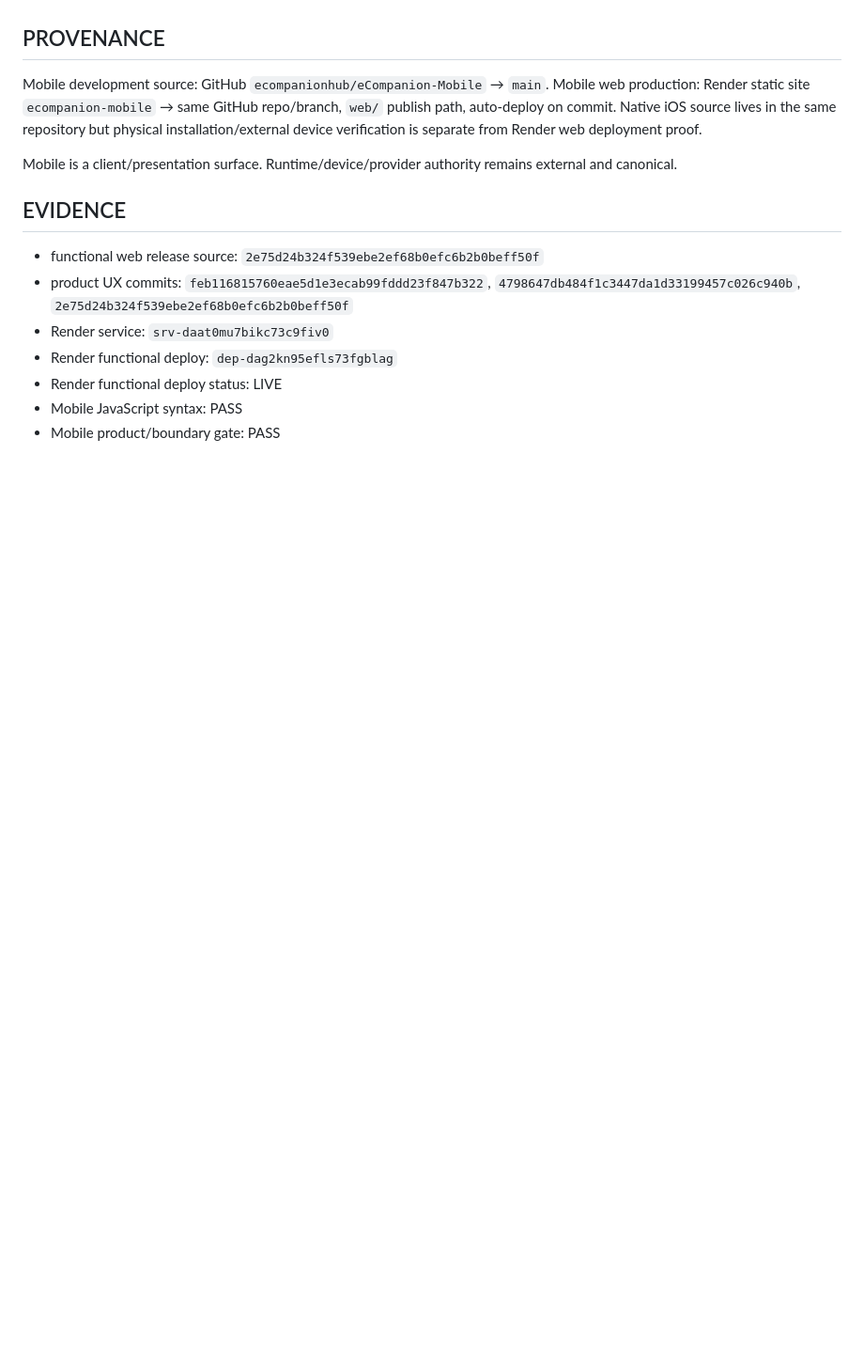
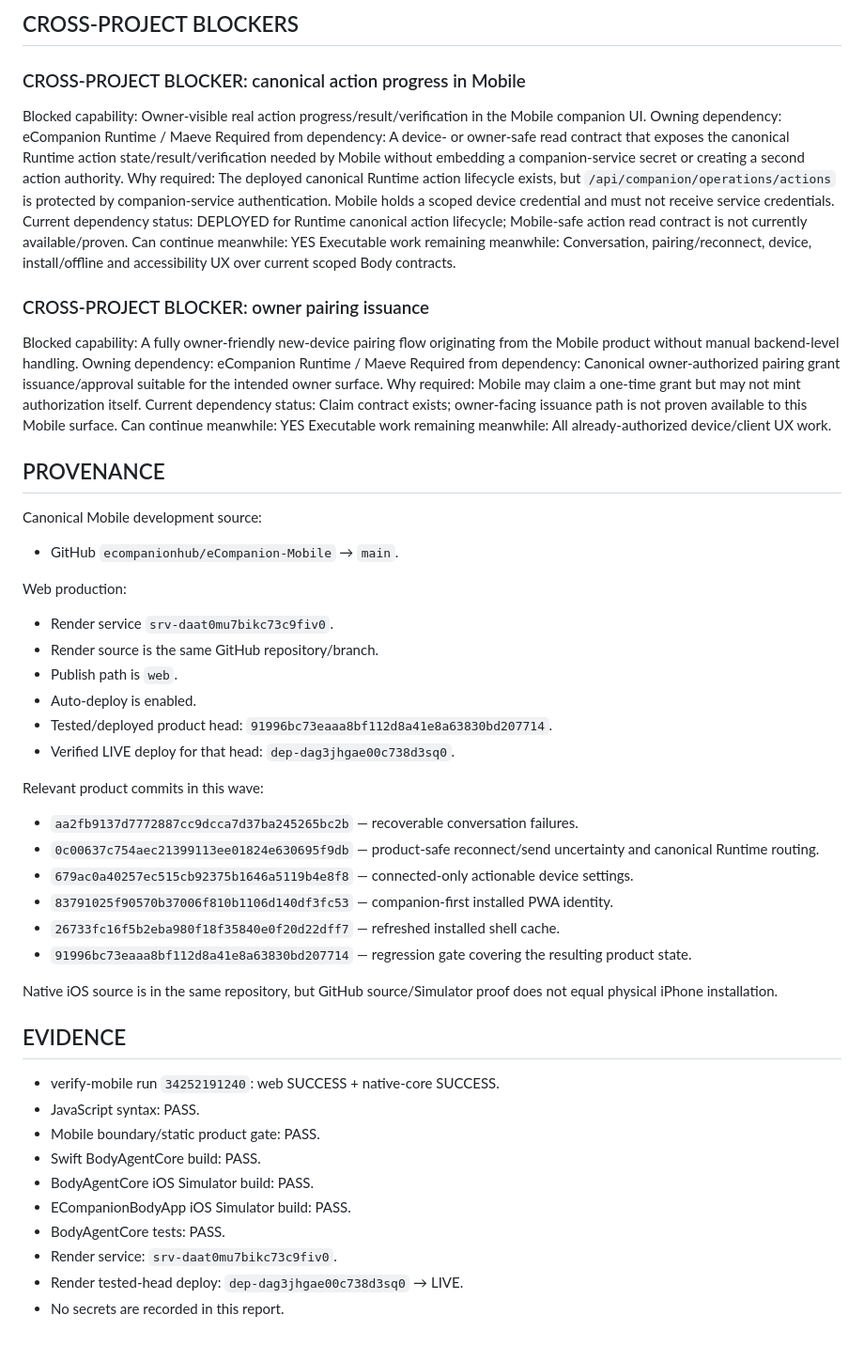
Before and after one commit to ecompanionhub/eCompanion-Mobile, a Markdown page: HEADQUARTERS_REPORT.md, the part around one of its changes. Shown at 94% size. GitHub-like rendering; blank space fills up the shorter version.

```diff
--- a/HEADQUARTERS_REPORT.md
+++ b/HEADQUARTERS_REPORT.md
@@ -61,16 +128,66 @@ Continue the next complete Mobile vertical slice over existing real contracts: i
+## CROSS-PROJECT BLOCKERS
+### CROSS-PROJECT BLOCKER: canonical action progress in Mobile
+Blocked capability:
+Owner-visible real action progress/result/verification in the Mobile companion UI.
+Owning dependency:
+eCompanion Runtime / Maeve
+Required from dependency:
+A device- or owner-safe read contract that exposes the canonical Runtime action state/result/verification needed by Mobile without embedding a companion-service secret or creating a second action authority.
+Why required:
+The deployed canonical Runtime action lifecycle exists, but `/api/companion/operations/actions` is protected by companion-service authentication. Mobile holds a scoped device credential and must not receive service credentials.
+Current dependency status:
+DEPLOYED for Runtime canonical action lifecycle; Mobile-safe action read contract is not currently available/proven.
+Can continue meanwhile:
+YES
+Executable work remaining meanwhile:
+Conversation, pairing/reconnect, device, install/offline and accessibility UX over current scoped Body contracts.
+
+### CROSS-PROJECT BLOCKER: owner pairing issuance
+Blocked capability:
+A fully owner-friendly new-device pairing flow originating from the Mobile product without manual backend-level handling.
+Owning dependency:
+eCompanion Runtime / Maeve
+Required from dependency:
+Canonical owner-authorized pairing grant issuance/approval suitable for the intended owner surface.
+Why required:
+Mobile may claim a one-time grant but may not mint authorization itself.
+Current dependency status:
+Claim contract exists; owner-facing issuance path is not proven available to this Mobile surface.
+Can continue meanwhile:
+YES
+Executable work remaining meanwhile:
+All already-authorized device/client UX work.
 
 ## PROVENANCE
-Mobile development source: GitHub `ecompanionhub/eCompanion-Mobile` → `main`.
-Mobile web production: Render static site `ecompanion-mobile` → same GitHub repo/branch, `web/` publish path, auto-deploy on commit.
-Native iOS source lives in the same repository but physical installation/external device verification is separate from Render web deployment proof.
+Canonical Mobile development source:
+- GitHub `ecompanionhub/eCompanion-Mobile` → `main`.
 
-Mobile is a client/presentation surface. Runtime/device/provider authority remains external and canonical.
+Web production:
+- Render service `srv-daat0mu7bikc73c9fiv0`.
+- Render source is the same GitHub repository/branch.
+- Publish path is `web`.
+- Auto-deploy is enabled.
+- Tested/deployed product head: `91996bc73eaaa8bf112d8a41e8a63830bd207714`.
+- Verified LIVE deploy for that head: `dep-dag3jhgae00c738d3sq0`.
+
+Relevant product commits in this wave:
+- `aa2fb9137d7772887cc9dcca7d37ba245265bc2b` — recoverable conversation failures.
+- `0c00637c754aec21399113ee01824e630695f9db` — product-safe reconnect/send uncertainty and canonical Runtime routing.
+- `679ac0a40257ec515cb92375b1646a5119b4e8f8` — connected-only actionable device settings.
+- `83791025f90570b37006f810b1106d140df3fc53` — companion-first installed PWA identity.
+- `26733fc16f5b2eba980f18f35840e0f20d22dff7` — refreshed installed shell cache.
+- `91996bc73eaaa8bf112d8a41e8a63830bd207714` — regression gate covering the resulting product state.
+
+Native iOS source is in the same repository, but GitHub source/Simulator proof does not equal physical iPhone installation.
 
 ## EVIDENCE
-- functional web release source: `2e75d24b324f539ebe2ef68b0efc6b2b0beff50f`
-- product UX commits: `feb116815760eae5d1e3ecab99fddd23f847b322`, `4798647db484f1c3447da1d33199457c026c940b`, `2e75d24b324f539ebe2ef68b0efc6b2b0beff50f`
-- Render service: `srv-daat0mu7bikc73c9fiv0`
-- Render functional deploy: `dep-dag2kn95efls73fgblag`
-- Render functional deploy status: LIVE
-- Mobile JavaScript syntax: PASS
-- Mobile product/boundary gate: PASS
+- verify-mobile run `34252191240`: web SUCCESS + native-core SUCCESS.
+- JavaScript syntax: PASS.
+- Mobile boundary/static product gate: PASS.
+- Swift BodyAgentCore build: PASS.
+- BodyAgentCore iOS Simulator build: PASS.
+- ECompanionBodyApp iOS Simulator build: PASS.
+- BodyAgentCore tests: PASS.
+- Render service: `srv-daat0mu7bikc73c9fiv0`.
+- Render tested-head deploy: `dep-dag3jhgae00c738d3sq0` → LIVE.
+- No secrets are recorded in this report.
```
Also changed, not shown: other parts of HEADQUARTERS_REPORT.md (+108 -41 lines).
